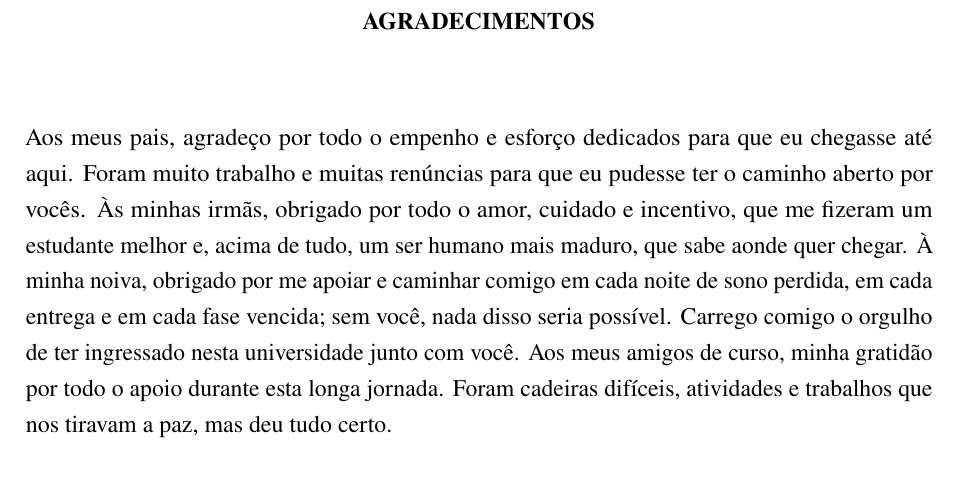
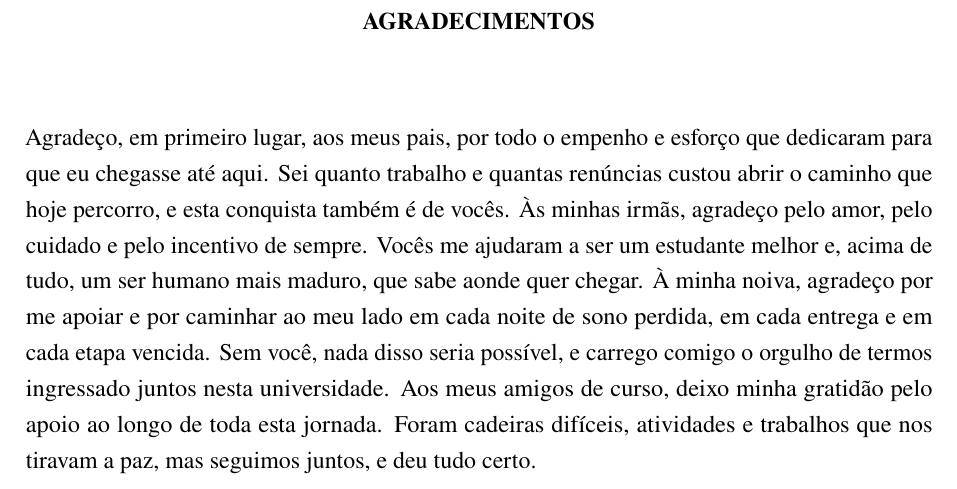
Before and after one commit to yuriolv/text-to-sql-context-experiment, a LaTeX thesis (monografia/main.tex, which reads monografia/pretextuais/agradecimentos.tex): part of page 6 of 60, cut so that both start at the same text. Compiled offline with pdfLaTeX.

Commit message:
Rewrite the acknowledgments from the author's briefing
Co-Authored-By: Claude Opus 5.5 <noreply@anthropic.com>

```diff
--- a/monografia/pretextuais/agradecimentos.tex
+++ b/monografia/pretextuais/agradecimentos.tex
@@ -1,18 +1,20 @@
 % Agradecimentos — elemento opcional (Guia UECE p. 45): título centralizado,
 % texto justificado, SEM parágrafos (sem recuo) e sem alíneas, até 2 laudas.
-% Texto do autor (25/11/2026), revisado só em pontuação, concordância e
-% regência, mantendo as palavras dele.
+% Redigido em 25/11/2026 a partir do briefing do autor (pais, irmãs, noiva,
+% amigos de curso), sem acrescentar pessoas ou fatos que ele não citou.
 \begin{agradecimentos}
   \setlength{\parindent}{0pt}
-  Aos meus pais, agradeço por todo o empenho e esforço dedicados para que
-  eu chegasse até aqui. Foram muito trabalho e muitas renúncias para que eu
-  pudesse ter o caminho aberto por vocês. Às minhas irmãs, obrigado por
-  todo o amor, cuidado e incentivo, que me fizeram um estudante melhor e,
-  acima de tudo, um ser humano mais maduro, que sabe aonde quer chegar. À
-  minha noiva, obrigado por me apoiar e caminhar comigo em cada noite de
-  sono perdida, em cada entrega e em cada fase vencida; sem você, nada
-  disso seria possível. Carrego comigo o orgulho de ter ingressado nesta
-  universidade junto com você. Aos meus amigos de curso, minha gratidão
-  por todo o apoio durante esta longa jornada. Foram cadeiras difíceis,
-  atividades e trabalhos que nos tiravam a paz, mas deu tudo certo.
+  Agradeço, em primeiro lugar, aos meus pais, por todo o empenho e esforço
+  que dedicaram para que eu chegasse até aqui. Sei quanto trabalho e
+  quantas renúncias custou abrir o caminho que hoje percorro, e esta
+  conquista também é de vocês. Às minhas irmãs, agradeço pelo amor, pelo
+  cuidado e pelo incentivo de sempre. Vocês me ajudaram a ser um estudante
+  melhor e, acima de tudo, um ser humano mais maduro, que sabe aonde quer
+  chegar. À minha noiva, agradeço por me apoiar e por caminhar ao meu lado
+  em cada noite de sono perdida, em cada entrega e em cada etapa vencida.
+  Sem você, nada disso seria possível, e carrego comigo o orgulho de termos
+  ingressado juntos nesta universidade. Aos meus amigos de curso, deixo
+  minha gratidão pelo apoio ao longo de toda esta jornada. Foram cadeiras
+  difíceis, atividades e trabalhos que nos tiravam a paz, mas seguimos
+  juntos, e deu tudo certo.
 \end{agradecimentos}
```
